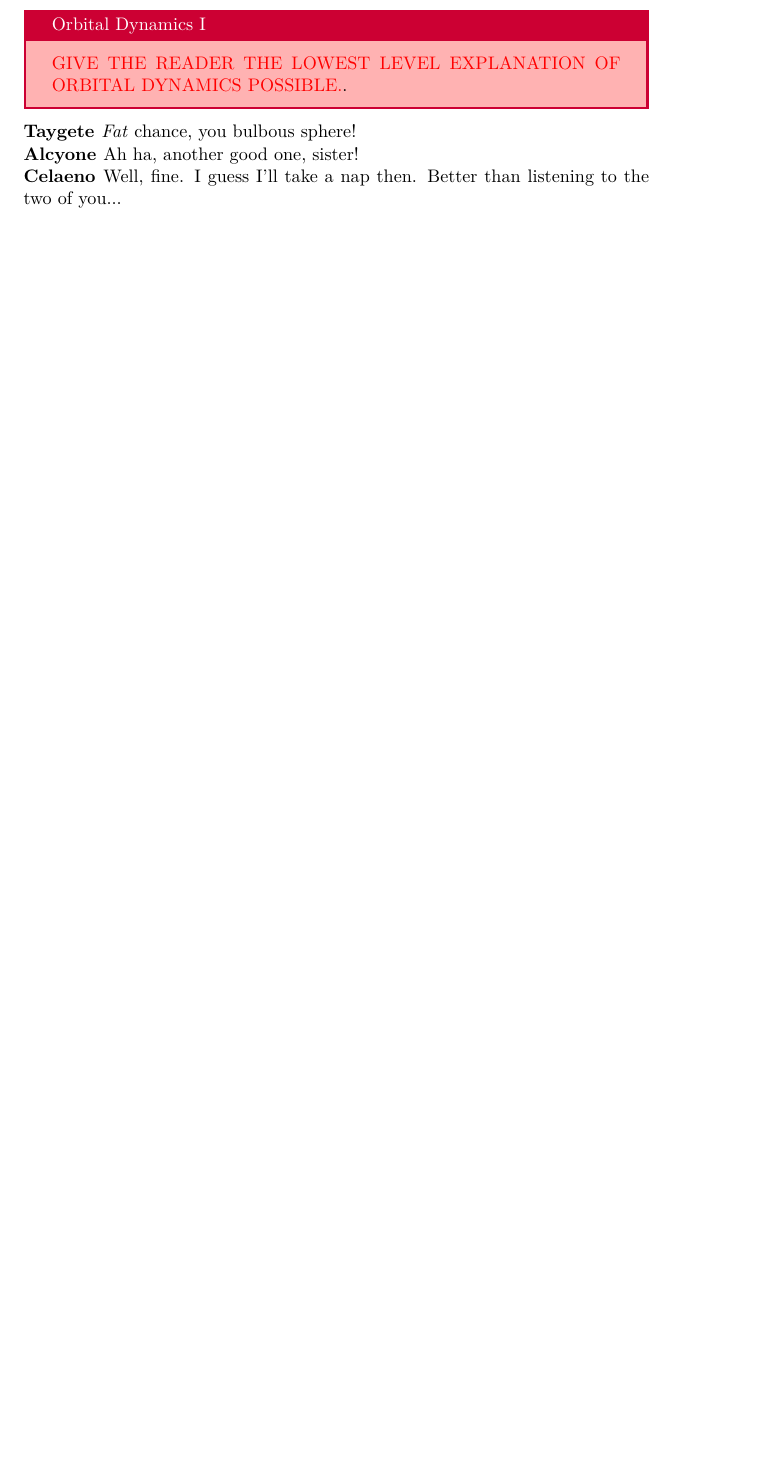
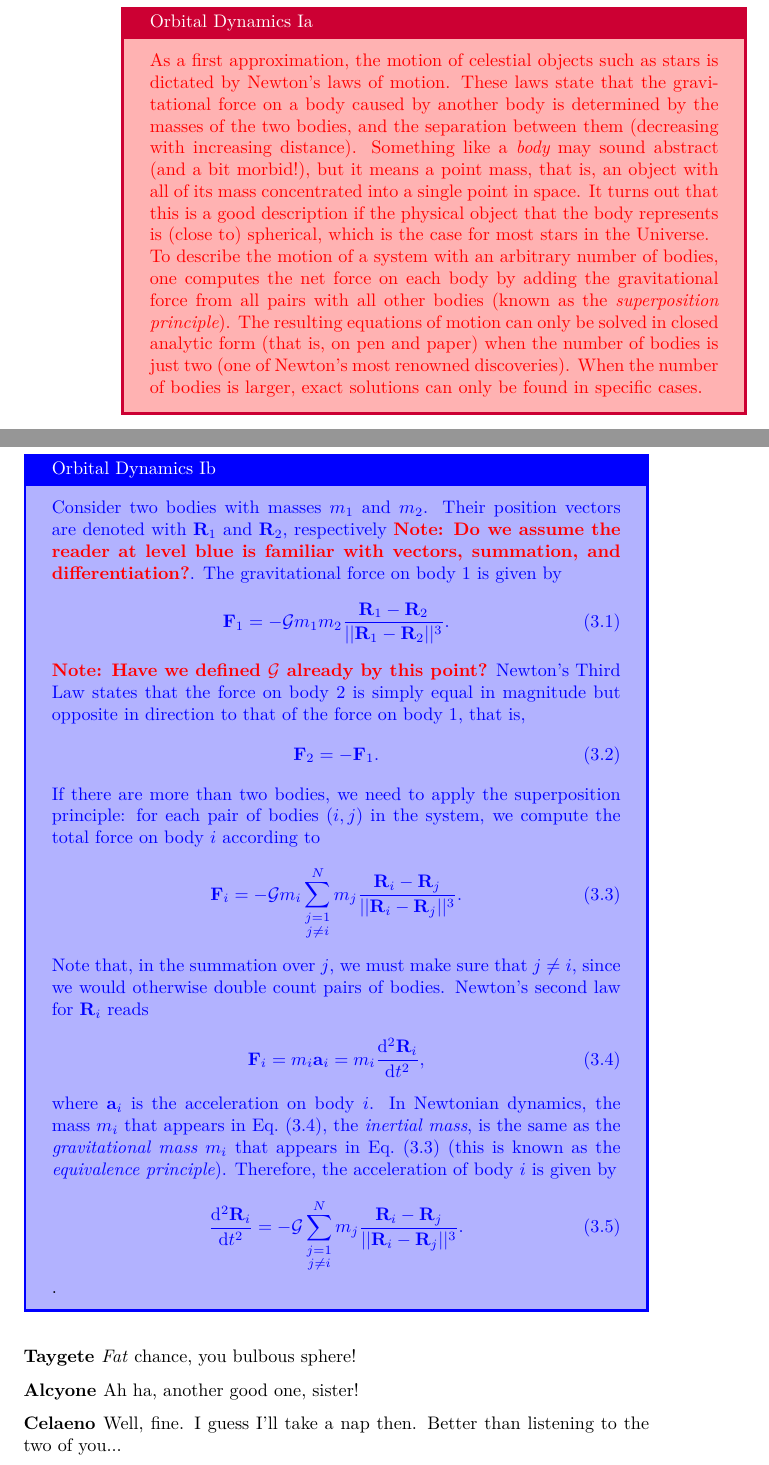
Before and after one commit to nwcleigh/Dawn_of_the_Stars, a LaTeX thesis (main.tex, which reads chapter3new.tex): part of page 29 of 64 before the commit and two parts of pages 30 and 31 of 66 after it, the two joined at a grey line, cut so that both start at the same text, the shorter picture padded with empty space. Compiled offline with pdfLaTeX.

Commit message:
Started working on Chapter 3 (just beginning)

```diff
--- a/chapter3new.tex
+++ b/chapter3new.tex
@@ -28,8 +28,39 @@
 
 \par \Celaeno My sisters, I really don't want to fight with you.  First, we're sisters from the same Mother.  Second, we're pretty much stuck together in this configuration for the next several hundred million years.  So we had might as well make the most of it.
 
-\begin{tcolorbox}[sharp corners, colback=red!30, colframe=red!80!blue, title=Orbital Dynamics I]
-\par \textcolor{red}{GIVE THE READER THE LOWEST LEVEL EXPLANATION OF ORBITAL DYNAMICS POSSIBLE.}.
+\begin{tcolorbox}[sharp corners, colback=red!30, colframe=red!80!blue, title=Orbital Dynamics Ia]
+\par \textcolor{red}{As a first approximation, the motion of celestial objects such as stars is dictated by Newton's laws of motion. These laws state that the gravitational force on a body caused by another body is determined by the masses of the two bodies, and the separation between them (decreasing with increasing distance). Something like a {\it body} may sound abstract (and a bit morbid!), but it means a point mass, that is, an object with all of its mass concentrated into a single point in space. It turns out that this is a good description if the physical object that the body represents is (close to) spherical, which is the case for most stars in the Universe. \\
+To describe the motion of a system with an arbitrary number of bodies, one computes the net force on each body by adding the gravitational force from all pairs with all other bodies (known as the {\it superposition principle}). The resulting equations of motion can only be solved in closed analytic form (that is, on pen and paper) when the number of bodies is just two (one of Newton's most renowned discoveries). When the number of bodies is larger, exact solutions can only be found in specific cases.
+}
+%GIVE THE READER THE LOWEST LEVEL EXPLANATION OF ORBITAL DYNAMICS POSSIBLE.}.
+\end{tcolorbox}
+
+\begin{tcolorbox}[sharp corners, colback=blue!30, colframe=blue!80!blue, title=Orbital Dynamics Ib]
+\par \textcolor{blue}{Consider two bodies with masses $m_1$ and $m_2$. Their position vectors are denoted with $\myvec{R}_1$ and $\myvec{R}_2$, respectively \note{Do we assume the reader at level blue is familiar with vectors, summation, and differentiation?}. The gravitational force on body 1 is given by
+\begin{align}
+\label{Chap3:Eq:F_1_vec}
+\myvec{F}_{1} = - \gconst m_1m_2 \frac{\myvec{R}_1 - \myvec{R}_2}{|| \myvec{R}_1 - \myvec{R}_2||^3}.
+\end{align}
+\note{Have we defined $\gconst$ already by this point?} Newton's Third Law states that the force on body 2 is simply equal in magnitude but opposite in direction to that of the force on body 1, that is,
+\begin{align}
+\myvec{F}_{2} = - \myvec{F}_{1}.
+\end{align}
+If there are more than two bodies, we need to apply the superposition principle: for each pair of bodies $(i,j)$ in the system, we compute the total force on body $i$ according to
+\begin{align}
+\label{Chap3:Eq:GravForcei}
+\myvec{F}_i = -\gconst m_i \sum_{\substack{j=1 \\ j\neq i}}^{N} m_j \frac{ \myvec{R}_i - \myvec{R}_j}{|| \myvec{R}_i - \myvec{R}_j||^3}.
+\end{align}
+Note that, in the summation over $j$, we must make sure that $j\neq i$, since we would otherwise double count pairs of bodies. Newton's second law for $\myvec{R}_i$ reads
+\begin{align}
+\label{Chap3:Eq:Newton_Second}
+\myvec{F}_i = m_i \myvec{a}_i = m_i \frac{\mathrm{d}^2 \myvec{R}_i}{\mathrm{d} t^2},
+\end{align}
+where $\myvec{a}_i$ is the acceleration on body $i$. In Newtonian dynamics, the mass $m_i$ that appears in \Eq~(\ref{Chap3:Eq:Newton_Second}), the {\it inertial mass}, is the same as the {\it gravitational mass} $m_i$ that appears in \Eq~(\ref{Chap3:Eq:GravForcei}) (this is known as the {\it equivalence principle}). Therefore, the acceleration of body $i$ is given by
+\begin{align}
+\label{Chap3:Eq:EOM}
+\frac{\mathrm{d}^2 \myvec{R}_i}{\mathrm{d} t^2} = - \gconst \sum_{\substack{j=1 \\ j\neq i}}^{N} m_j \frac{ \myvec{R}_i - \myvec{R}_j}{|| \myvec{R}_i - \myvec{R}_j||^3}.
+\end{align}
+}.
 \end{tcolorbox}
 
 \par \Taygete \textit{Fat} chance, you bulbous sphere!
--- a/main.tex
+++ b/main.tex
@@ -8,6 +8,14 @@
 \usepackage{lmodern}
 \usepackage{tcolorbox}
 % put preamble here
+
+% Begin some stuff from Adrian
+\newcommand{\myvec}[1]{{\mathbf{#1}}}
+\newcommand\gconst{\mathcal{G}}
+\newcommand\note[1]{{\color{red}\bf Note: #1}}
+\newcommand{\Eq}{Eq.}
+% End some stuff from Adrian
+
 
 \newcommand{\levelone}[0]{{\color{red} \noindent \bf Narrator}}
 \newcommand{\leveltwo}[0]{{\color{blue} \noindent \bf Narrator}}
```
